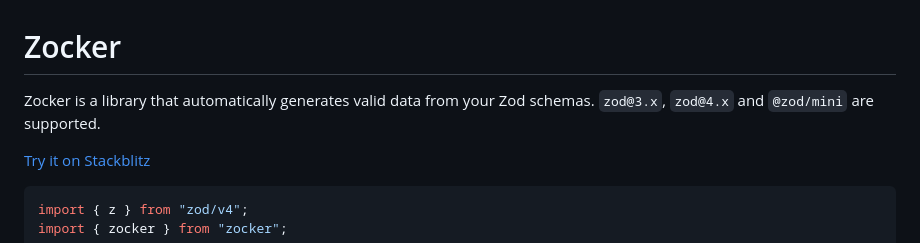
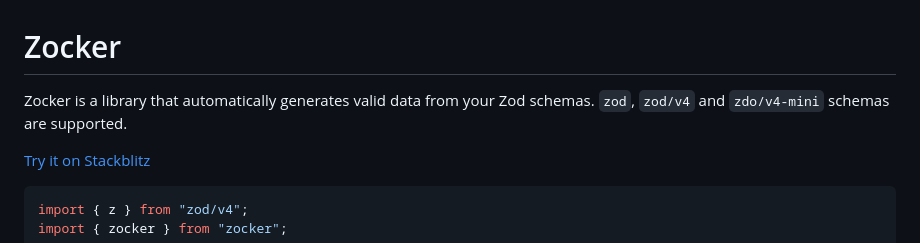
Before and after one commit to LorisSigrist/zocker, a Markdown page: README.md, the part around the change. Drawn GitHub-style.

Commit message:
Remove reference to `@zod/mini` since it was renamed

```diff
--- a/README.md
+++ b/README.md
@@ -1,6 +1,6 @@
 # Zocker
 
-Zocker is a library that automatically generates valid data from your Zod schemas. `zod@3.x`, `zod@4.x` and `@zod/mini` are supported.
+Zocker is a library that automatically generates valid data from your Zod schemas. `zod`, `zod/v4` and `zdo/v4-mini` schemas are supported.
 
 [Try it on Stackblitz](https://stackblitz.com/github/LorisSigrist/zocker/tree/main/packages/example?file=src%2Fmain.ts)
 
```
